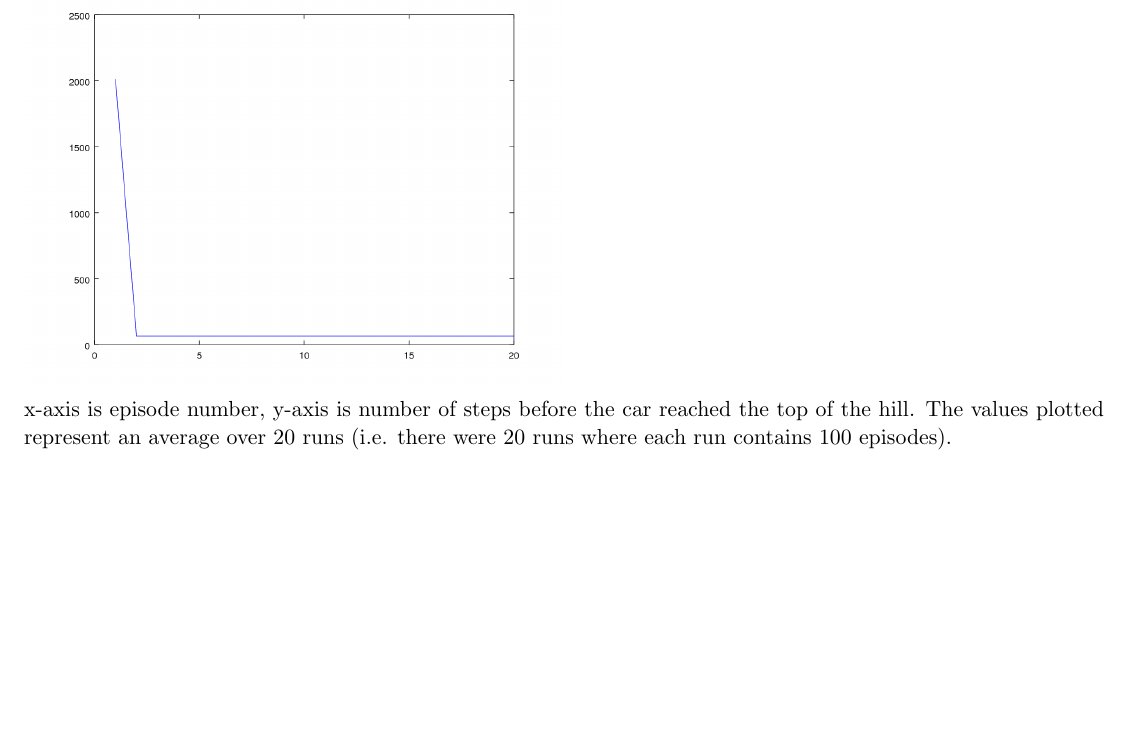
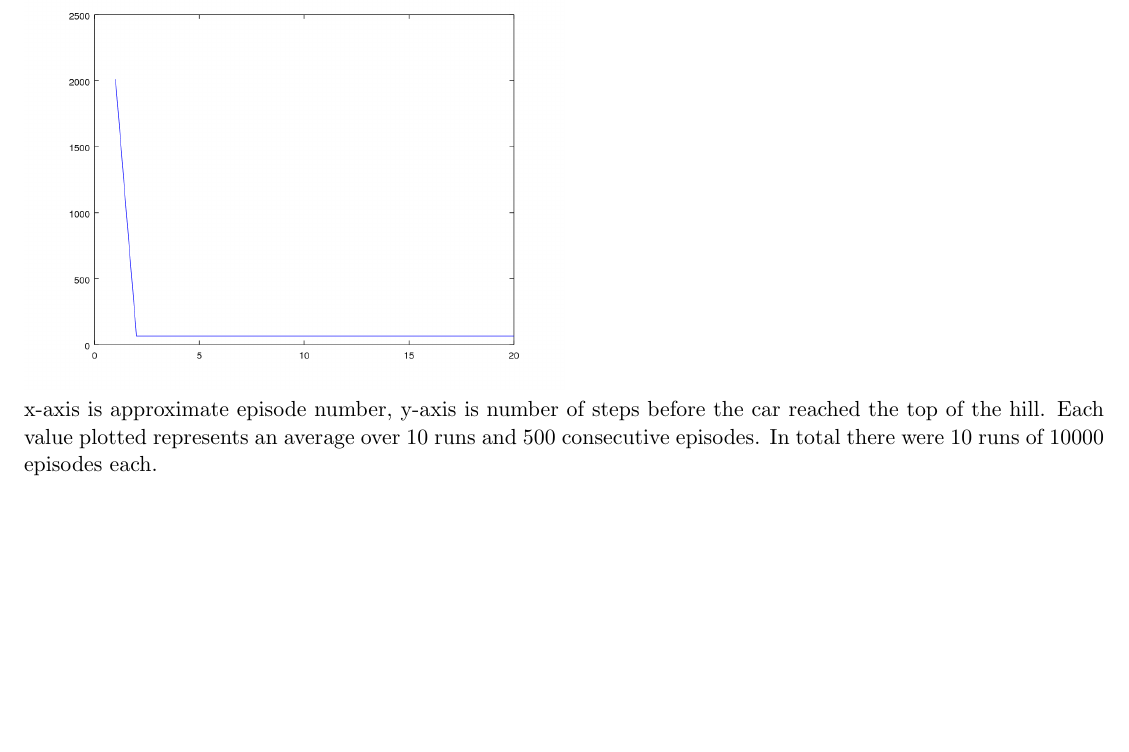
Before and after one commit to dylanfprice/stanfordml, a LaTeX problem sheet (problemset4/answers.tex): part of page 11 of 11, cut so that both start at the same text. Compiled offline with pdfLaTeX.

Commit message:
Updated question 5.

```diff
--- a/problemset4/answers.tex
+++ b/problemset4/answers.tex
@@ -376,6 +376,6 @@ See q5/ folder for code.
 
 \includegraphics[width=0.5\textwidth]{q5/learning_curves.png}
 
-x-axis is episode number, y-axis is number of steps before the car reached the top of the hill. The values plotted represent an average over 20 runs (i.e. there were 20 runs where each run contains 100 episodes).
+x-axis is approximate episode number, y-axis is number of steps before the car reached the top of the hill. Each value plotted represents an average over 10 runs and 500 consecutive episodes. In total there were 10 runs of 10000 episodes each.
 
 \end{document}
```
